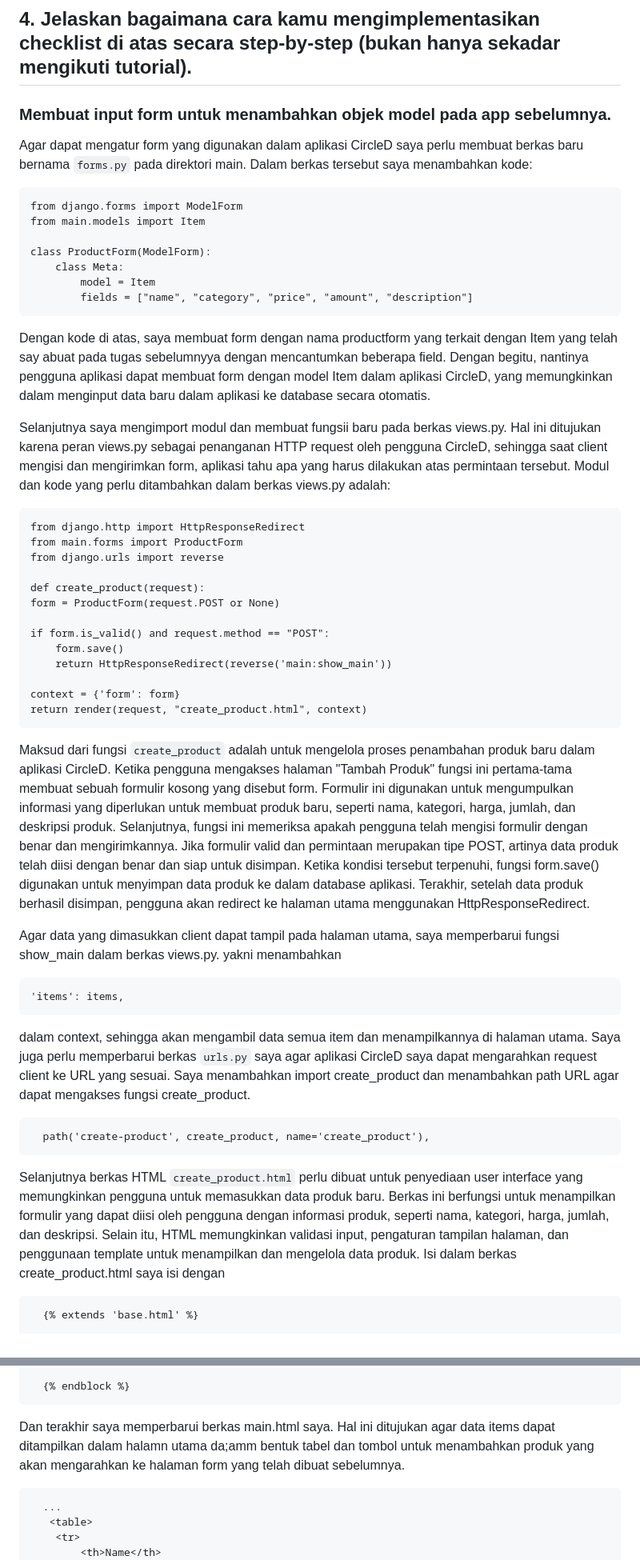
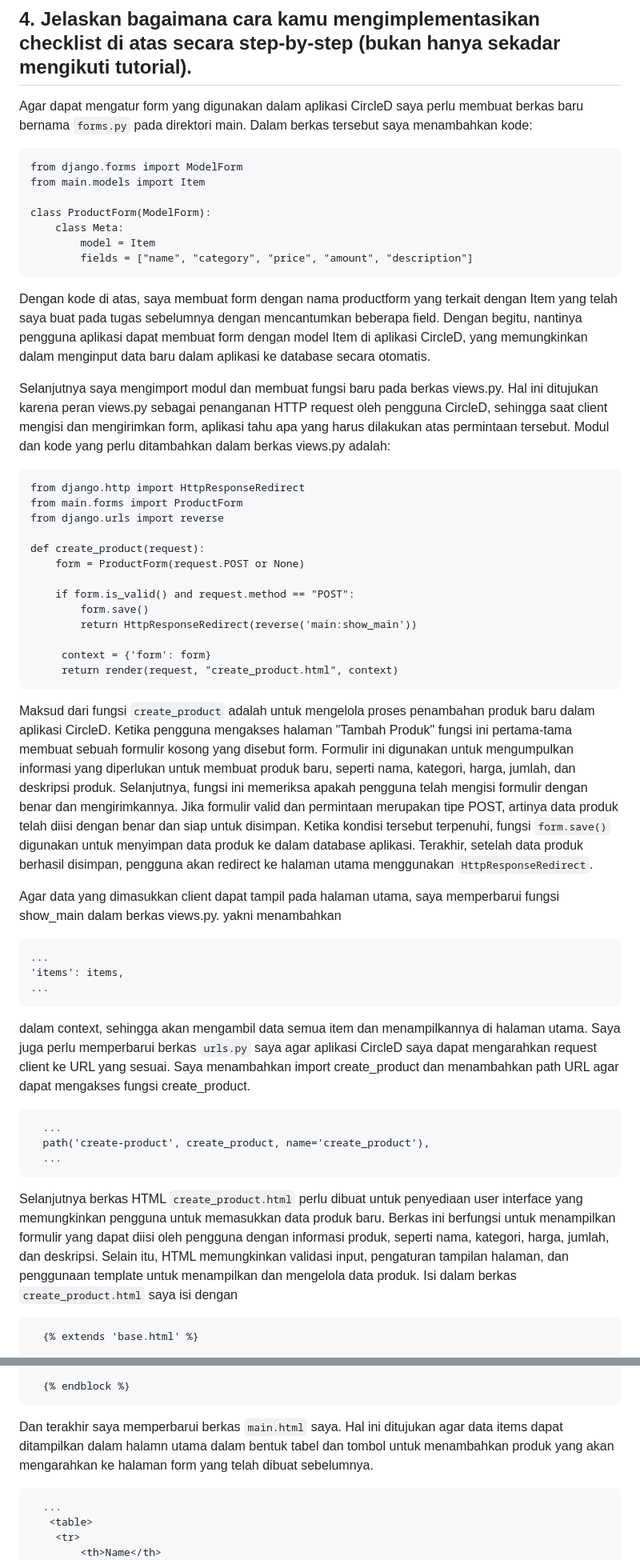
Before and after one commit to dienzahraaa/CircleD, a Markdown page: README.md, 2 parts joined by grey strips. Shown at 80% size. Drawn GitHub-style.

Commit message:
TUGAS 3 SELESAI

```diff
--- a/README.md
+++ b/README.md
@@ -37,7 +46,6 @@ contoh tampilan HTML
 Seperti yang sudah disinggung pada pertanyaan sebelumnya, JSON memang populer dalam pengembangan web. Hal tersebut dikarenakan JSON memiliki sejumlah keunggulan yang membuatnya menjadi pilihan yang populer. Pertama, JSON adalah format bahasa yang ringan dan mudah dibaca oleh manusia, sehingga lebih mudah untuk dikonsumsi oleh pengembang dan lebih efisien dalam hal ukuran file. Selain itu, penggunaan JSON tidak memerlukan DOM XML yang kompleks, seperti yang diperlukan dalam penggunaan XML, yang berarti penggunaan string yang lebih panjang dan kompleks tidak diperlukan. JSON juga memiliki kecepatan penguraian yang lebih baik, karena memiliki struktur yang lebih sederhana, sehingga memungkinkan transfer data menjadi lebih cepat. Karena JSON adalah berbasis JavaScript, yang dikenal karena kesederhanaannya, pengembangan menggunakan JSON menjadi lebih mudah dan responsif terhadap permintaan. Keunggulan lainnya adalah kemampuan JSON dalam menangani API untuk aplikasi web atau desktop, serta dukungan yang luas untuk bahasa pemrograman lainnya, seperti PostgreSQL dan JavaScript. Fleksibilitas JSON membuatnya sering digunakan dalam pertukaran data antara aplikasi web modern.
 
 ## 4. Jelaskan bagaimana cara kamu mengimplementasikan checklist di atas secara step-by-step (bukan hanya sekadar mengikuti tutorial).
-### Membuat input form untuk menambahkan objek model pada app sebelumnya.
 
 Agar dapat mengatur form yang digunakan dalam aplikasi CircleD saya perlu membuat berkas baru bernama `forms.py` pada direktori main. Dalam berkas tersebut saya menambahkan kode:
 
@@ -48,34 +56,38 @@ Agar dapat mengatur form yang digunakan dalam aplikasi CircleD saya perlu membua
         class Meta:
             model = Item
             fields = ["name", "category", "price", "amount", "description"]
-Dengan kode di atas, saya membuat form dengan nama productform yang terkait dengan Item yang telah say abuat pada tugas sebelumnyya dengan mencantumkan beberapa field. Dengan begitu, nantinya pengguna aplikasi dapat membuat form dengan model Item dalam aplikasi CircleD, yang memungkinkan dalam menginput data baru dalam aplikasi ke database secara otomatis.
+Dengan kode di atas, saya membuat form dengan nama productform yang terkait dengan Item yang telah saya buat pada tugas sebelumnya dengan mencantumkan beberapa field. Dengan begitu, nantinya pengguna aplikasi dapat membuat form dengan model Item di aplikasi CircleD, yang memungkinkan dalam menginput data baru dalam aplikasi ke database secara otomatis.
 
-Selanjutnya saya mengimport modul dan membuat fungsii baru pada berkas views.py. Hal ini ditujukan karena peran views.py sebagai penanganan HTTP request oleh pengguna CircleD, sehingga saat client mengisi dan mengirimkan form, aplikasi tahu apa yang harus dilakukan atas permintaan tersebut. Modul dan kode yang perlu ditambahkan dalam berkas views.py adalah:
+Selanjutnya saya mengimport modul dan membuat fungsi baru pada berkas views.py. Hal ini ditujukan karena peran views.py sebagai penanganan HTTP request oleh pengguna CircleD, sehingga saat client mengisi dan mengirimkan form, aplikasi tahu apa yang harus dilakukan atas permintaan tersebut. Modul dan kode yang perlu ditambahkan dalam berkas views.py adalah:
 
     from django.http import HttpResponseRedirect
     from main.forms import ProductForm
     from django.urls import reverse
 
     def create_product(request):
-    form = ProductForm(request.POST or None)
+        form = ProductForm(request.POST or None)
 
-    if form.is_valid() and request.method == "POST":
-        form.save()
-        return HttpResponseRedirect(reverse('main:show_main'))
+        if form.is_valid() and request.method == "POST":
+            form.save()
+            return HttpResponseRedirect(reverse('main:show_main'))
 
-    context = {'form': form}
-    return render(request, "create_product.html", context)
-Maksud dari fungsi `create_product` adalah untuk mengelola proses penambahan produk baru dalam aplikasi CircleD. Ketika pengguna mengakses halaman "Tambah Produk" fungsi ini pertama-tama membuat sebuah formulir kosong yang disebut form. Formulir ini digunakan untuk mengumpulkan informasi yang diperlukan untuk membuat produk baru, seperti nama, kategori, harga, jumlah, dan deskripsi produk. Selanjutnya, fungsi ini memeriksa apakah pengguna telah mengisi formulir dengan benar dan mengirimkannya. Jika formulir valid dan permintaan merupakan tipe POST, artinya data produk telah diisi dengan benar dan siap untuk disimpan. Ketika kondisi tersebut terpenuhi, fungsi form.save() digunakan untuk menyimpan data produk ke dalam database aplikasi. Terakhir, setelah data produk berhasil disimpan, pengguna akan redirect ke halaman utama menggunakan HttpResponseRedirect.
+         context = {'form': form}
+         return render(request, "create_product.html", context)
+
+Maksud dari fungsi `create_product` adalah untuk mengelola proses penambahan produk baru dalam aplikasi CircleD. Ketika pengguna mengakses halaman "Tambah Produk" fungsi ini pertama-tama membuat sebuah formulir kosong yang disebut form. Formulir ini digunakan untuk mengumpulkan informasi yang diperlukan untuk membuat produk baru, seperti nama, kategori, harga, jumlah, dan deskripsi produk. Selanjutnya, fungsi ini memeriksa apakah pengguna telah mengisi formulir dengan benar dan mengirimkannya. Jika formulir valid dan permintaan merupakan tipe POST, artinya data produk telah diisi dengan benar dan siap untuk disimpan. Ketika kondisi tersebut terpenuhi, fungsi `form.save()` digunakan untuk menyimpan data produk ke dalam database aplikasi. Terakhir, setelah data produk berhasil disimpan, pengguna akan redirect ke halaman utama menggunakan `HttpResponseRedirect`.
 
 Agar data yang dimasukkan client dapat tampil pada halaman utama, saya memperbarui fungsi show_main dalam berkas views.py. yakni menambahkan
 
+    ...
     'items': items,
-
+    ...
 dalam context, sehingga akan mengambil data semua item dan menampilkannya di halaman utama. Saya juga perlu memperbarui berkas `urls.py` saya agar aplikasi CircleD saya dapat mengarahkan request client ke URL yang sesuai. Saya menambahkan import create_product dan menambahkan path URL agar dapat mengakses fungsi create_product.
 
+      ...
       path('create-product', create_product, name='create_product'),
+      ...
 
-Selanjutnya berkas HTML `create_product.html` perlu dibuat untuk penyediaan user interface yang memungkinkan pengguna untuk memasukkan data produk baru. Berkas ini berfungsi untuk menampilkan formulir yang dapat diisi oleh pengguna dengan informasi produk, seperti nama, kategori, harga, jumlah, dan deskripsi. Selain itu, HTML memungkinkan validasi input, pengaturan tampilan halaman, dan penggunaan template untuk menampilkan dan mengelola data produk. Isi dalam berkas create_product.html saya isi dengan
+Selanjutnya berkas HTML `create_product.html` perlu dibuat untuk penyediaan user interface yang memungkinkan pengguna untuk memasukkan data produk baru. Berkas ini berfungsi untuk menampilkan formulir yang dapat diisi oleh pengguna dengan informasi produk, seperti nama, kategori, harga, jumlah, dan deskripsi. Selain itu, HTML memungkinkan validasi input, pengaturan tampilan halaman, dan penggunaan template untuk menampilkan dan mengelola data produk. Isi dalam berkas `create_product.html` saya isi dengan
 
 
       {% extends 'base.html' %}
@@ -97,7 +109,7 @@ Selanjutnya berkas HTML `create_product.html` perlu dibuat untuk penyediaan user
       </form>
 
       {% endblock %}
-Dan terakhir saya memperbarui berkas main.html saya. Hal ini ditujukan agar data items dapat ditampilkan dalam halamn utama da;amm bentuk tabel dan tombol untuk menambahkan produk yang akan mengarahkan ke halaman form yang telah dibuat sebelumnya.
+Dan terakhir saya memperbarui berkas `main.html` saya. Hal ini ditujukan agar data items dapat ditampilkan dalam halamn utama dalam bentuk tabel dan tombol untuk menambahkan produk yang akan mengarahkan ke halaman form yang telah dibuat sebelumnya.
 
       ...
        <table>
```
Also changed, not shown: other parts of README.md (+24 -7 lines).
